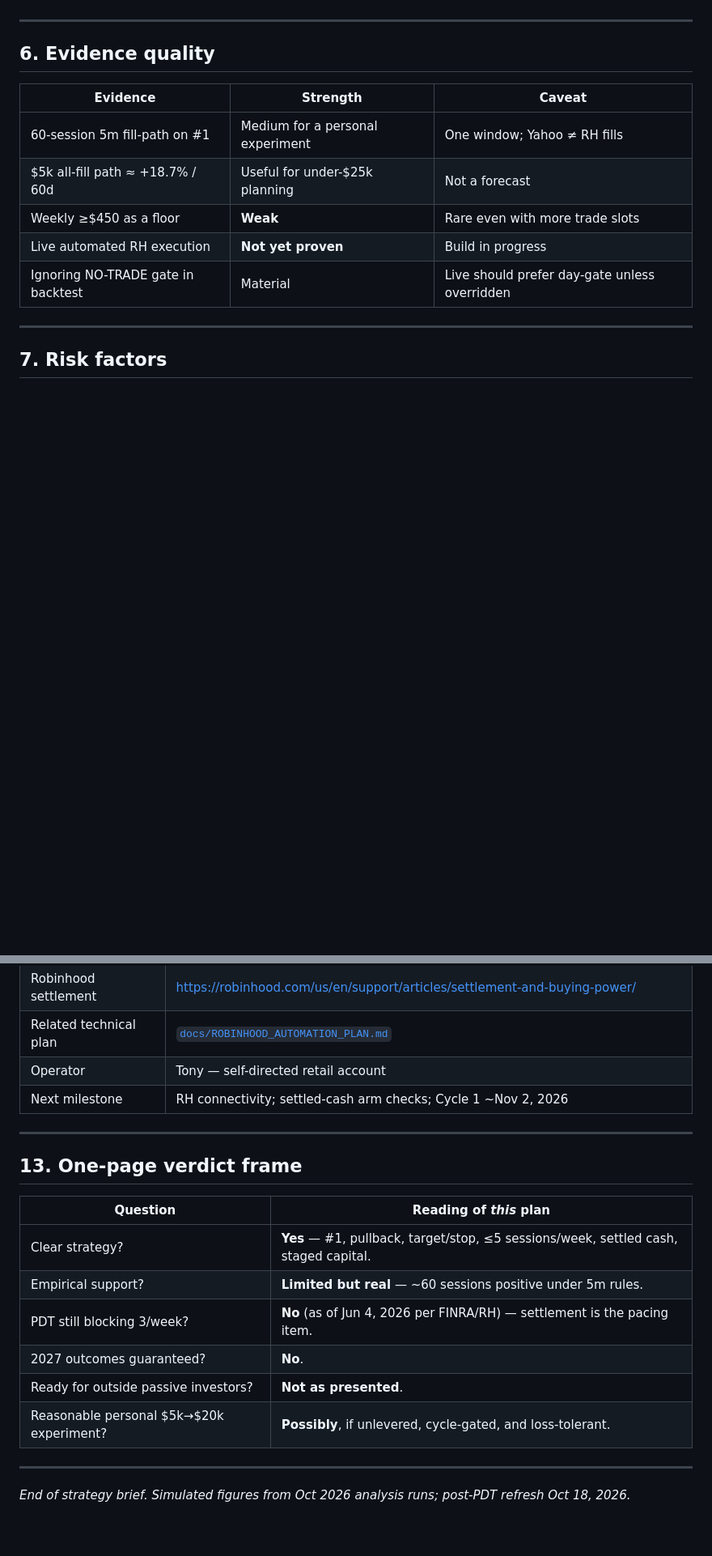
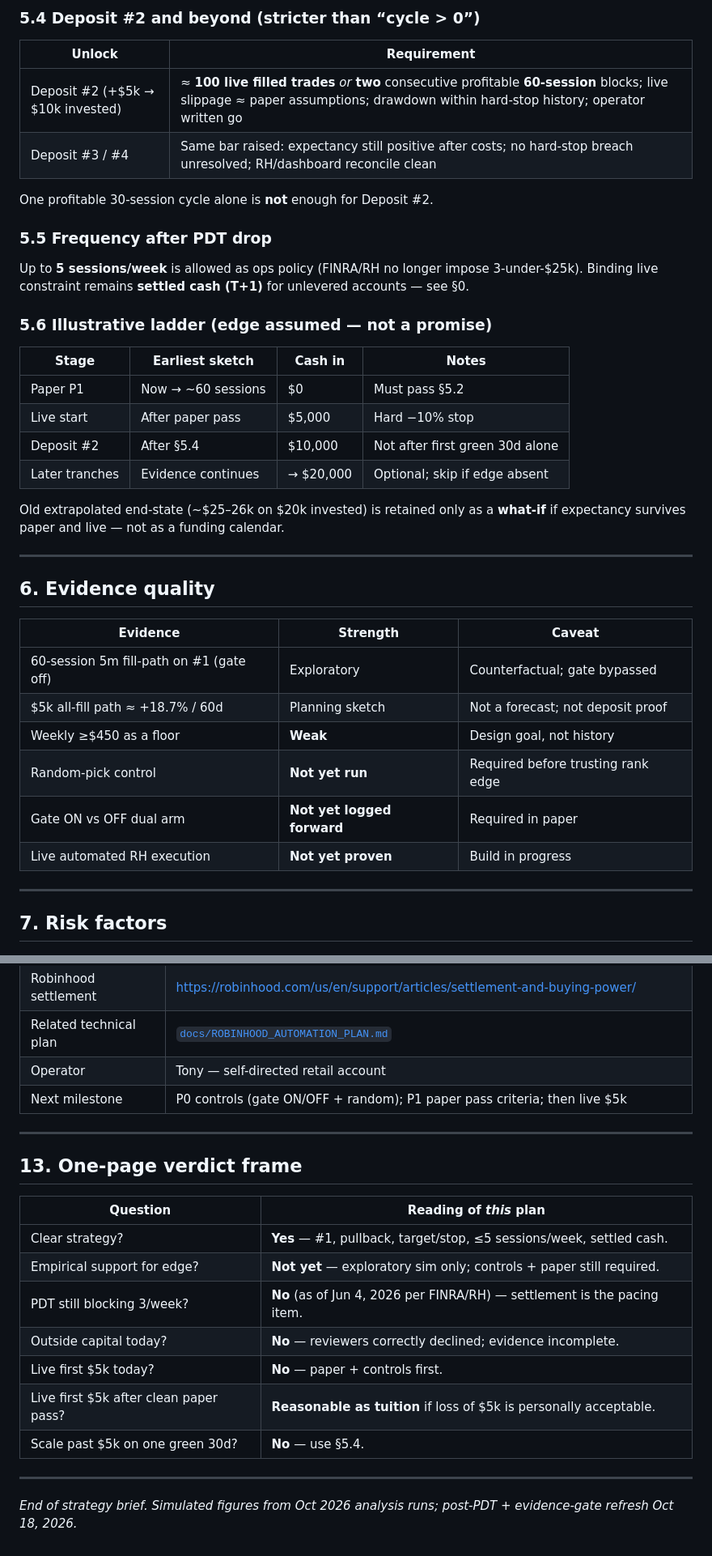
Before and after one commit to beachbobby45/Home-Repository, a Markdown page: docs/INVESTMENT_STRATEGY_BRIEF.md, 2 parts joined by grey strips. Shown at 81% size. Drawn GitHub-style; blank space fills up the shorter version.

```diff
--- a/docs/INVESTMENT_STRATEGY_BRIEF.md
+++ b/docs/INVESTMENT_STRATEGY_BRIEF.md
@@ -194,3 +197,26 @@ Removing the 3/week cap does **not** radically change the sketch: many days neve
+### 5.4 Deposit #2 and beyond (stricter than “cycle &gt; 0”)
+
+| Unlock | Requirement |
+|--------|-------------|
+| Deposit #2 (+$5k → $10k invested) | ≈ **100 live filled trades** *or* **two** consecutive profitable **60-session** blocks; live slippage ≈ paper assumptions; drawdown within hard-stop history; operator written go |
+| Deposit #3 / #4 | Same bar raised: expectancy still positive after costs; no hard-stop breach unresolved; RH/dashboard reconcile clean |
+
+One profitable 30-session cycle alone is **not** enough for Deposit #2.
+
+### 5.5 Frequency after PDT drop
+
+Up to **5 sessions/week** is allowed as ops policy (FINRA/RH no longer impose 3-under-$25k). Binding live constraint remains **settled cash (T+1)** for unlevered accounts — see §0.
+
+### 5.6 Illustrative ladder (edge assumed — not a promise)
+
+| Stage | Earliest sketch | Cash in | Notes |
+|-------|-----------------|---------|-------|
+| Paper P1 | Now → ~60 sessions | $0 | Must pass §5.2 |
+| Live start | After paper pass | $5,000 | Hard −10% stop |
+| Deposit #2 | After §5.4 | $10,000 | Not after first green 30d alone |
+| Later tranches | Evidence continues | → $20,000 | Optional; skip if edge absent |
+
+Old extrapolated end-state (~$25–26k on $20k invested) is retained only as a **what-if** if expectancy survives paper and live — not as a funding calendar.
 
 ---
 
@@ -198,11 +224,12 @@ Removing the 3/week cap does **not** radically change the sketch: many days neve
 
 | Evidence | Strength | Caveat |
 |----------|----------|--------|
-| 60-session 5m fill-path on #1 | Medium for a personal experiment | One window; Yahoo ≠ RH fills |
-| $5k all-fill path ≈ +18.7% / 60d | Useful for under-$25k planning | Not a forecast |
-| Weekly ≥$450 as a floor | **Weak** | Rare even with more trade slots |
+| 60-session 5m fill-path on #1 (gate off) | Exploratory | Counterfactual; gate bypassed |
+| $5k all-fill path ≈ +18.7% / 60d | Planning sketch | Not a forecast; not deposit proof |
+| Weekly ≥$450 as a floor | **Weak** | Design goal, not history |
+| Random-pick control | **Not yet run** | Required before trusting rank edge |
+| Gate ON vs OFF dual arm | **Not yet logged forward** | Required in paper |
 | Live automated RH execution | **Not yet proven** | Build in progress |
-| Ignoring NO-TRADE gate in backtest | Material | Live should prefer day-gate unless overridden |
 
 ---
 
@@ -282,7 +318,7 @@ Technical plan: `docs/ROBINHOOD_AUTOMATION_PLAN.md`.
 | Robinhood settlement | https://robinhood.com/us/en/support/articles/settlement-and-buying-power/ |
 | Related technical plan | [`docs/ROBINHOOD_AUTOMATION_PLAN.md`](https://github.com/beachbobby45/Home-Repository/blob/main/docs/ROBINHOOD_AUTOMATION_PLAN.md) |
 | Operator | Tony — self-directed retail account |
-| Next milestone | RH connectivity; settled-cash arm checks; Cycle 1 ~Nov 2, 2026 |
+| Next milestone | P0 controls (gate ON/OFF + random); P1 paper pass criteria; then live $5k |
 
 ---
 
@@ -290,13 +326,14 @@ Technical plan: `docs/ROBINHOOD_AUTOMATION_PLAN.md`.
 
 | Question | Reading of *this* plan |
 |----------|-------------------------|
-| Clear strategy? | **Yes** — #1, pullback, target/stop, ≤5 sessions/week, settled cash, staged capital. |
-| Empirical support? | **Limited but real** — ~60 sessions positive under 5m rules. |
+| Clear strategy? | **Yes** — #1, pullback, target/stop, ≤5 sessions/week, settled cash. |
+| Empirical support for edge? | **Not yet** — exploratory sim only; controls + paper still required. |
 | PDT still blocking 3/week? | **No** (as of Jun 4, 2026 per FINRA/RH) — settlement is the pacing item. |
-| 2027 outcomes guaranteed? | **No**. |
-| Ready for outside passive investors? | **Not as presented**. |
-| Reasonable personal $5k→$20k experiment? | **Possibly**, if unlevered, cycle-gated, and loss-tolerant. |
+| Outside capital today? | **No** — reviewers correctly declined; evidence incomplete. |
+| Live first $5k today? | **No** — paper + controls first. |
+| Live first $5k after clean paper pass? | **Reasonable as tuition** if loss of $5k is personally acceptable. |
+| Scale past $5k on one green 30d? | **No** — use §5.4. |
 
 ---
 
-*End of strategy brief. Simulated figures from Oct 2026 analysis runs; post-PDT refresh Oct 18, 2026.*
+*End of strategy brief. Simulated figures from Oct 2026 analysis runs; post-PDT + evidence-gate refresh Oct 18, 2026.*
```
Also changed, not shown: other parts of docs/INVESTMENT_STRATEGY_BRIEF.md (+53 -41 lines), docs/ROBINHOOD_AUTOMATION_PLAN.md (+11 -10 lines).
